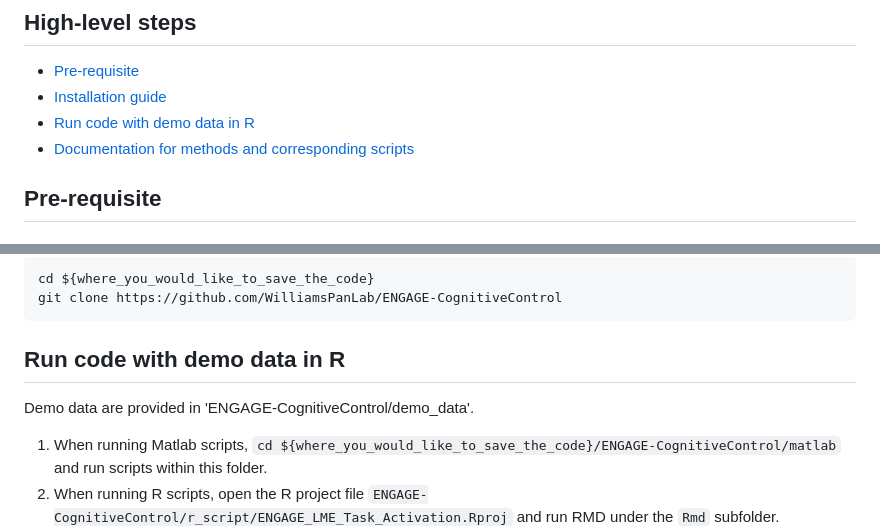
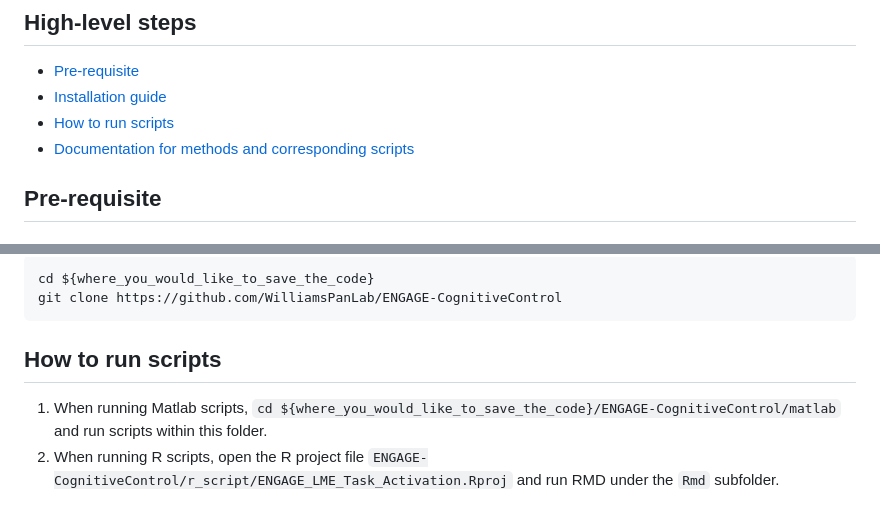
Before and after one commit to WilliamsPanLab/ENGAGE-CognitiveControl, a Markdown page: README.md, 2 parts joined by grey strips. Drawn GitHub-style; blank space fills up the shorter version.

````diff
--- a/README.md
+++ b/README.md
@@ -8,7 +8,7 @@ Scrpts are listed based on their order in Results section.
 ## High-level steps
 - [Pre-requisite](#pre-requisite)
 - [Installation guide](#Installation-guide)
-- [Run code with demo data in R](#Run-code-with-demo-data-in-R)
+- [How to run scripts](#How-to-run-scripts)
 - [Documentation for methods and corresponding scripts](#Documentation-for-methods-and-corresponding-scripts)
 
 
@@ -34,8 +34,7 @@ The analysis was conducted and only tested for running on macOS Mojave (10.14.1)
   git clone https://github.com/WilliamsPanLab/ENGAGE-CognitiveControl
   ```
 
-## Run code with demo data in R
-  Demo data are provided in 'ENGAGE-CognitiveControl/demo_data'.
+## How to run scripts
   1. When running Matlab scripts, `cd ${where_you_would_like_to_save_the_code}/ENGAGE-CognitiveControl/matlab` and run scripts within this folder.
   2. When running R scripts, open the R project file `ENGAGE-CognitiveControl/r_script/ENGAGE_LME_Task_Activation.Rproj` and run RMD under the `Rmd` subfolder.
 
````
